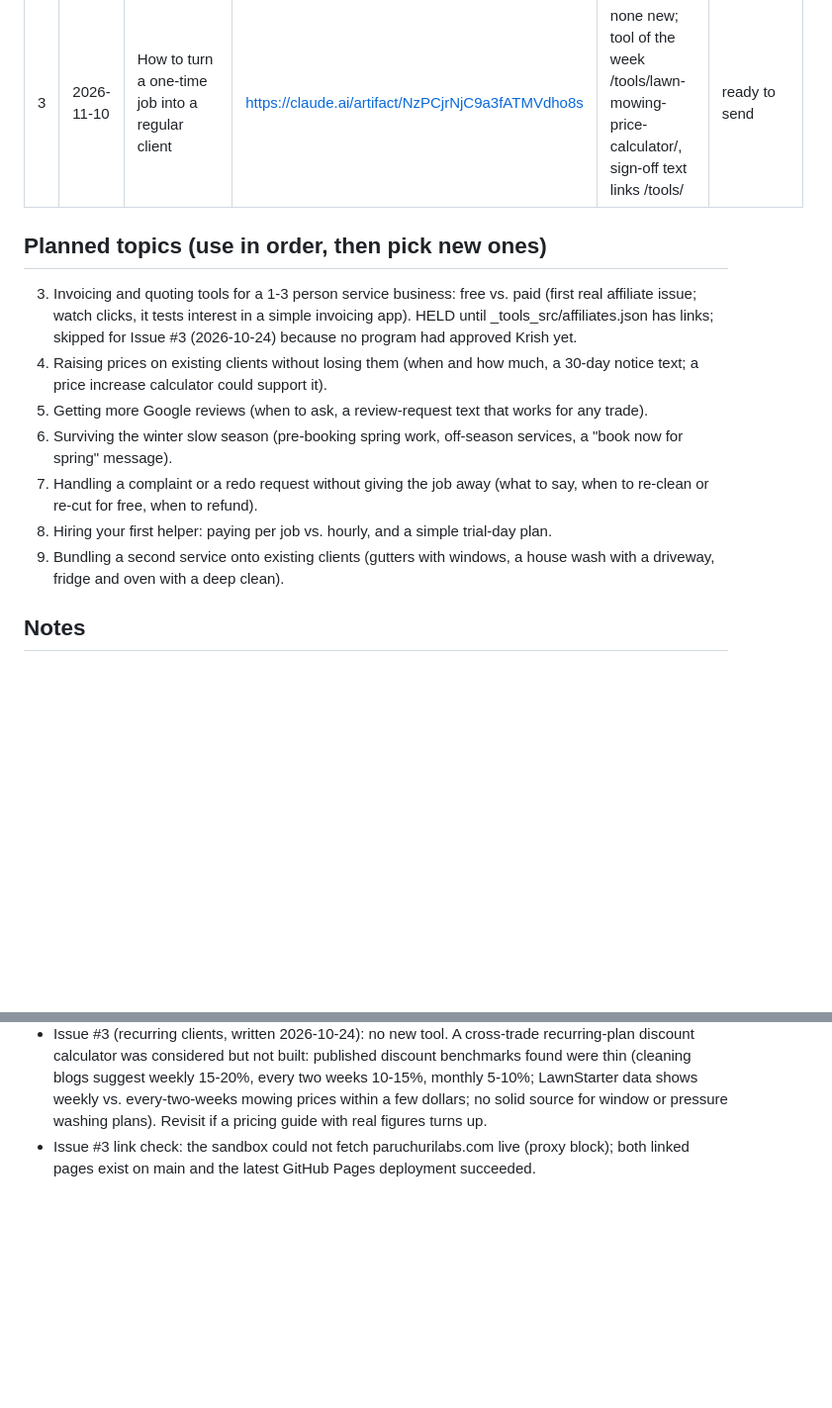
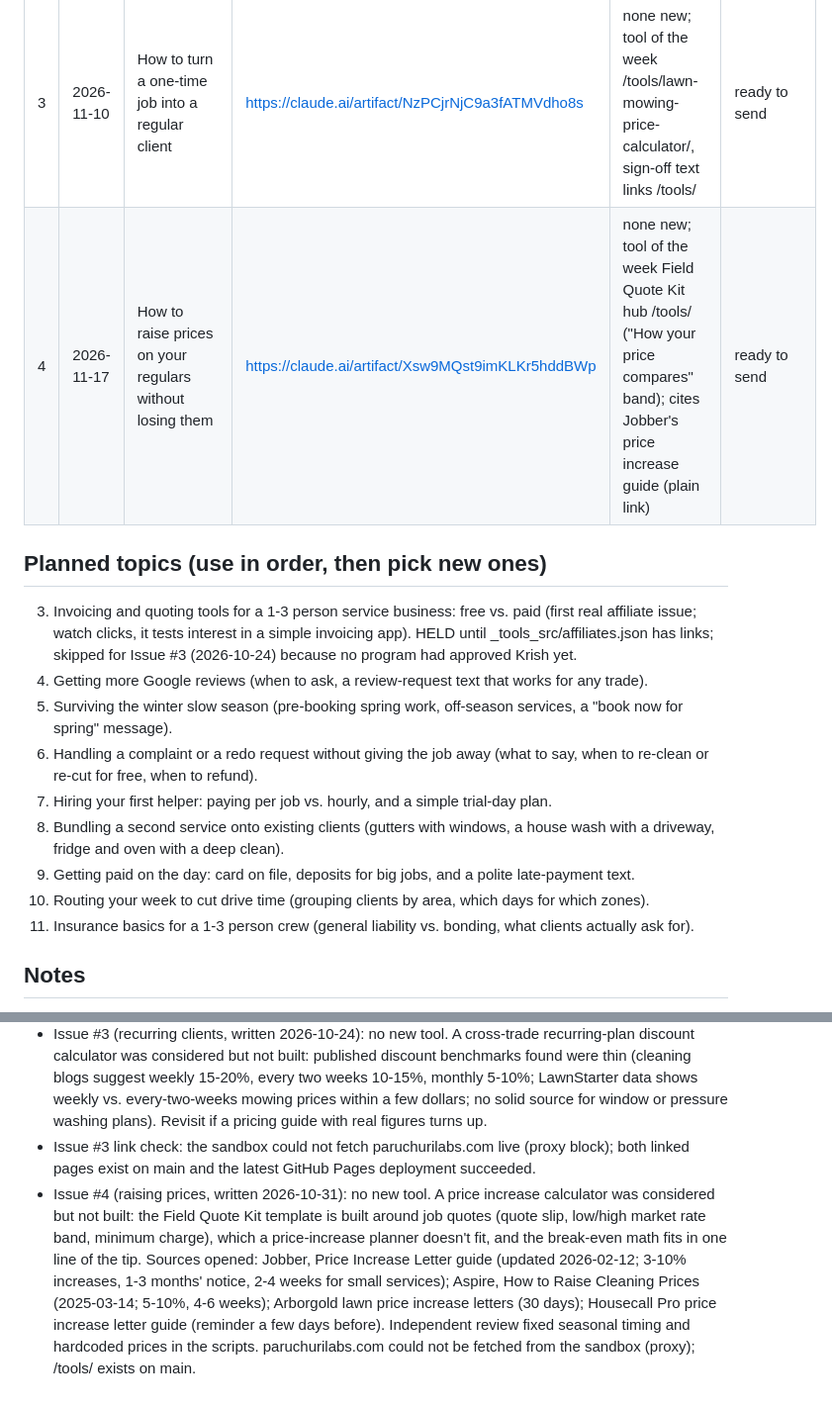
Before and after one commit to paruchurilabs/paruchurilabs.github.io, a Markdown page: _newsletter/log.md, 2 parts joined by grey strips. Shown at 99% size. Drawn GitHub-style; blank space fills up the shorter version.

Commit message:
Newsletter log: Issue #4 ready to send
Co-Authored-By: Claude Opus 5.5 <noreply@anthropic.com>
Claude-Session: https://claude.ai/code/session_01JxdFbg3qwYZdRrujmevmFw

```diff
--- a/_newsletter/log.md
+++ b/_newsletter/log.md
@@ -10,15 +10,18 @@ Format, every issue: (1) The tip: one practical lesson, ~150 words. (2) Copy-pas
 | 1 | 2026-10-27 | Are you underpricing your deep cleans? | https://claude.ai/code/artifact/260b3b14-0590-420b-822b-c81c70404306 (welcome email + Issue #1) | /tools/house-cleaning-price-calculator/ (PR #1) | scheduled 2026-10-27 7:00 AM Pacific (beehiiv, email + web) |
 | 2 | 2026-11-03 | The follow-up text that wins back ghosted quotes | https://claude.ai/code/artifact/1c3b5bfa-7001-4d33-b08a-780bdd4cb7c1 | none new; tool of the week Jobber quote follow-ups (plain link), sign-off links /tools/ | ready to send |
 | 3 | 2026-11-10 | How to turn a one-time job into a regular client | https://claude.ai/artifact/NzPCjrNjC9a3fATMVdho8s | none new; tool of the week /tools/lawn-mowing-price-calculator/, sign-off text links /tools/ | ready to send |
+| 4 | 2026-11-17 | How to raise prices on your regulars without losing them | https://claude.ai/artifact/Xsw9MQst9imKLKr5hddBWp | none new; tool of the week Field Quote Kit hub /tools/ ("How your price compares" band); cites Jobber's price increase guide (plain link) | ready to send |
 
 ## Planned topics (use in order, then pick new ones)
 3. Invoicing and quoting tools for a 1-3 person service business: free vs. paid (first real affiliate issue; watch clicks, it tests interest in a simple invoicing app). HELD until _tools_src/affiliates.json has links; skipped for Issue #3 (2026-10-24) because no program had approved Krish yet.
-5. Raising prices on existing clients without losing them (when and how much, a 30-day notice text; a price increase calculator could support it).
 6. Getting more Google reviews (when to ask, a review-request text that works for any trade).
 7. Surviving the winter slow season (pre-booking spring work, off-season services, a "book now for spring" message).
 8. Handling a complaint or a redo request without giving the job away (what to say, when to re-clean or re-cut for free, when to refund).
 9. Hiring your first helper: paying per job vs. hourly, and a simple trial-day plan.
 10. Bundling a second service onto existing clients (gutters with windows, a house wash with a driveway, fridge and oven with a deep clean).
+11. Getting paid on the day: card on file, deposits for big jobs, and a polite late-payment text.
+12. Routing your week to cut drive time (grouping clients by area, which days for which zones).
+13. Insurance basics for a 1-3 person crew (general liability vs. bonding, what clients actually ask for).
 
 ## Notes
 - Growth is meant to be hands-off: the signup box is on every calculator page, and search traffic to the calculators is the main channel. Krish does not post in groups by hand.
@@ -27,3 +30,4 @@ Format, every issue: (1) The tip: one practical lesson, ~150 words. (2) Copy-pas
 - Both the welcome email and Issue #1 ask readers to reply (biggest headache; deep clean price and city). Replies are research for future issues and for a possible invoicing app.
 - Issue #3 (recurring clients, written 2026-10-24): no new tool. A cross-trade recurring-plan discount calculator was considered but not built: published discount benchmarks found were thin (cleaning blogs suggest weekly 15-20%, every two weeks 10-15%, monthly 5-10%; LawnStarter data shows weekly vs. every-two-weeks mowing prices within a few dollars; no solid source for window or pressure washing plans). Revisit if a pricing guide with real figures turns up.
 - Issue #3 link check: the sandbox could not fetch paruchurilabs.com live (proxy block); both linked pages exist on main and the latest GitHub Pages deployment succeeded.
+- Issue #4 (raising prices, written 2026-10-31): no new tool. A price increase calculator was considered but not built: the Field Quote Kit template is built around job quotes (quote slip, low/high market rate band, minimum charge), which a price-increase planner doesn't fit, and the break-even math fits in one line of the tip. Sources opened: Jobber, Price Increase Letter guide (updated 2026-02-12; 3-10% increases, 1-3 months' notice, 2-4 weeks for small services); Aspire, How to Raise Cleaning Prices (2025-03-14; 5-10%, 4-6 weeks); Arborgold lawn price increase letters (30 days); Housecall Pro price increase letter guide (reminder a few days before). Independent review fixed seasonal timing and hardcoded prices in the scripts. paruchurilabs.com could not be fetched from the sandbox (proxy); /tools/ exists on main.
```
